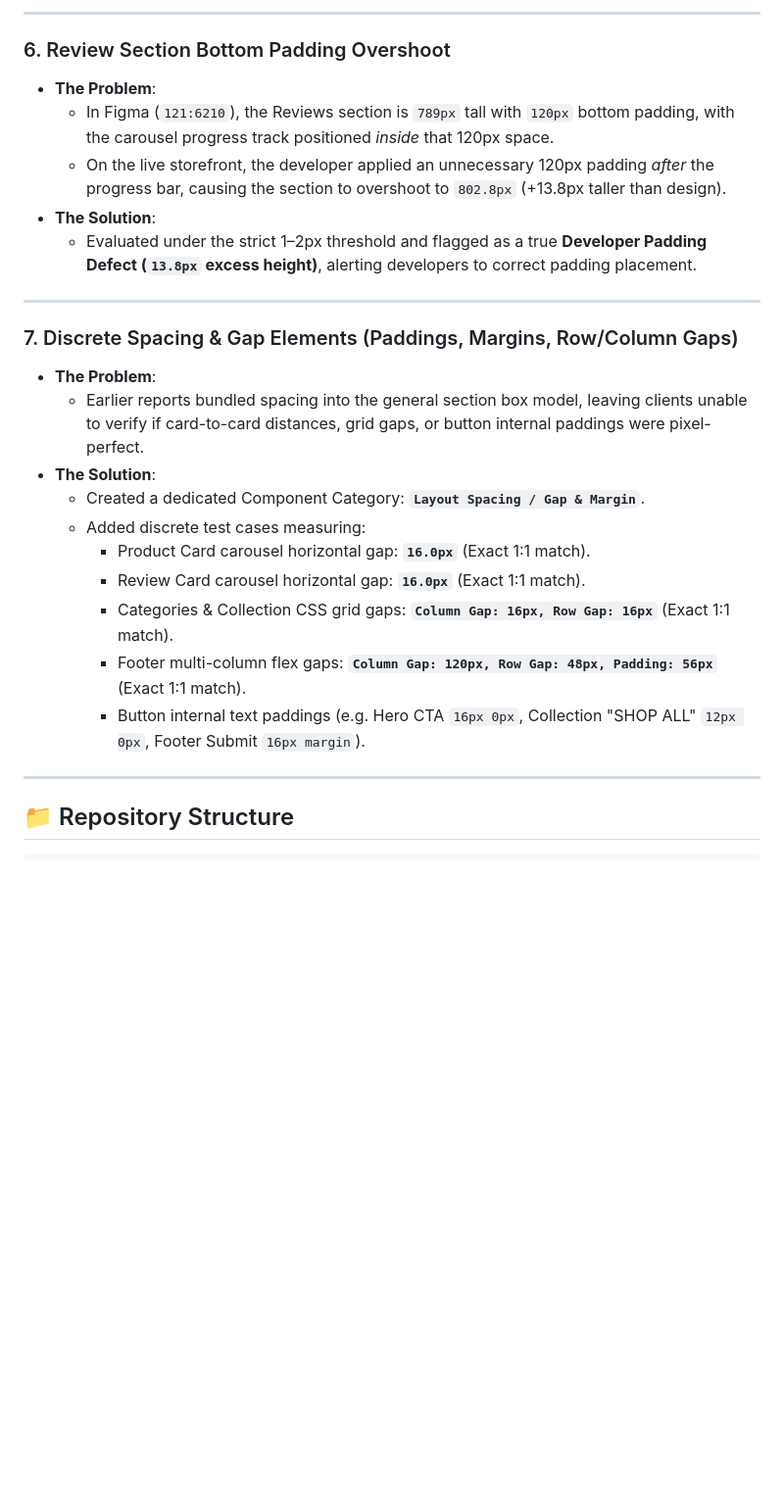
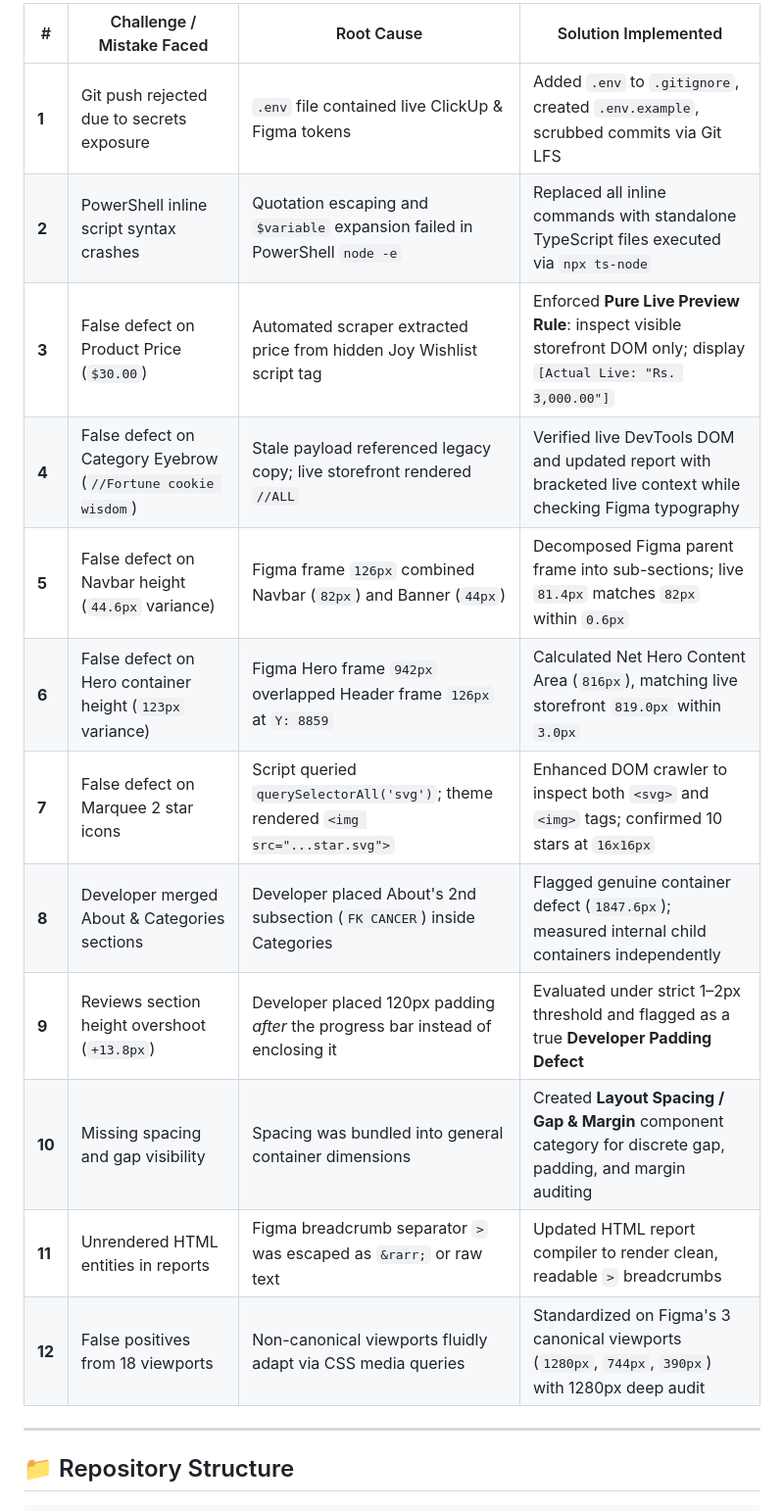
Before and after one commit to nikunj-r-patel/Irreverent-Figma-Design-QA, a Markdown page: README.md, the part around one of its changes. Shown at 98% size. GitHub-like rendering; blank space fills up the shorter version.

```diff
--- a/README.md
+++ b/README.md
@@ -85,25 +94,17 @@ This framework evolved through rigorous real-world testing against complex e-com
----
-
-### 6. Review Section Bottom Padding Overshoot
-- **The Problem**:
-  - In Figma (`121:6210`), the Reviews section is `789px` tall with `120px` bottom padding, with the carousel progress track positioned *inside* that 120px space.
-  - On the live storefront, the developer applied an unnecessary 120px padding *after* the progress bar, causing the section to overshoot to `802.8px` (+13.8px taller than design).
-- **The Solution**:
-  - Evaluated under the strict 1–2px threshold and flagged as a true **Developer Padding Defect (`13.8px` excess height)**, alerting developers to correct padding placement.
-
----
-
-### 7. Discrete Spacing & Gap Elements (Paddings, Margins, Row/Column Gaps)
-- **The Problem**:
-  - Earlier reports bundled spacing into the general section box model, leaving clients unable to verify if card-to-card distances, grid gaps, or button internal paddings were pixel-perfect.
-- **The Solution**:
-  - Created a dedicated Component Category: **`Layout Spacing / Gap & Margin`**.
-  - Added discrete test cases measuring:
-    - Product Card carousel horizontal gap: **`16.0px`** (Exact 1:1 match).
-    - Review Card carousel horizontal gap: **`16.0px`** (Exact 1:1 match).
-    - Categories & Collection CSS grid gaps: **`Column Gap: 16px, Row Gap: 16px`** (Exact 1:1 match).
-    - Footer multi-column flex gaps: **`Column Gap: 120px, Row Gap: 48px, Padding: 56px`** (Exact 1:1 match).
-    - Button internal text paddings (e.g. Hero CTA `16px 0px`, Collection "SHOP ALL" `12px 0px`, Footer Submit `16px margin`).
+| # | Challenge / Mistake Faced | Root Cause | Solution Implemented |
+|---|---------------------------|------------|----------------------|
+| **1** | Git push rejected due to secrets exposure | `.env` file contained live ClickUp & Figma tokens | Added `.env` to `.gitignore`, created `.env.example`, scrubbed commits via Git LFS |
+| **2** | PowerShell inline script syntax crashes | Quotation escaping and `$variable` expansion failed in PowerShell `node -e` | Replaced all inline commands with standalone TypeScript files executed via `npx ts-node` |
+| **3** | False defect on Product Price (`$30.00`) | Automated scraper extracted price from hidden Joy Wishlist script tag | Enforced **Pure Live Preview Rule**: inspect visible storefront DOM only; display `[Actual Live: "Rs. 3,000.00"]` |
+| **4** | False defect on Category Eyebrow (`//Fortune cookie wisdom`) | Stale payload referenced legacy copy; live storefront rendered `//ALL` | Verified live DevTools DOM and updated report with bracketed live context while checking Figma typography |
+| **5** | False defect on Navbar height (`44.6px` variance) | Figma frame `126px` combined Navbar (`82px`) and Banner (`44px`) | Decomposed Figma parent frame into sub-sections; live `81.4px` matches `82px` within `0.6px` |
+| **6** | False defect on Hero container height (`123px` variance) | Figma Hero frame `942px` overlapped Header frame `126px` at `Y: 8859` | Calculated Net Hero Content Area (`816px`), matching live storefront `819.0px` within `3.0px` |
+| **7** | False defect on Marquee 2 star icons | Script queried `querySelectorAll('svg')`; theme rendered `<img src="...star.svg">` | Enhanced DOM crawler to inspect both `<svg>` and `<img>` tags; confirmed 10 stars at `16x16px` |
+| **8** | Developer merged About & Categories sections | Developer placed About's 2nd subsection (`FK CANCER`) inside Categories | Flagged genuine container defect (`1847.6px`); measured internal child containers independently |
+| **9** | Reviews section height overshoot (`+13.8px`) | Developer placed 120px padding *after* the progress bar instead of enclosing it | Evaluated under strict 1–2px threshold and flagged as a true **Developer Padding Defect** |
+| **10** | Missing spacing and gap visibility | Spacing was bundled into general container dimensions | Created **Layout Spacing / Gap & Margin** component category for discrete gap, padding, and margin auditing |
+| **11** | Unrendered HTML entities in reports | Figma breadcrumb separator `>` was escaped as `&rarr;` or raw text | Updated HTML report compiler to render clean, readable `>` breadcrumbs |
+| **12** | False positives from 18 viewports | Non-canonical viewports fluidly adapt via CSS media queries | Standardized on Figma's 3 canonical viewports (`1280px`, `744px`, `390px`) with 1280px deep audit |
 
 ---
 
```
Also changed, not shown: other parts of README.md (+66 -57 lines).
